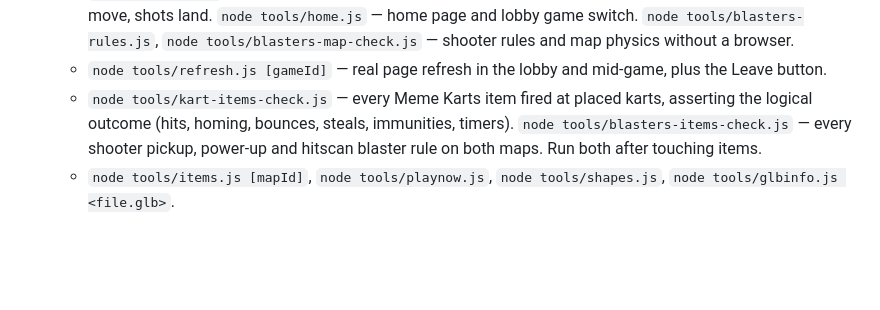
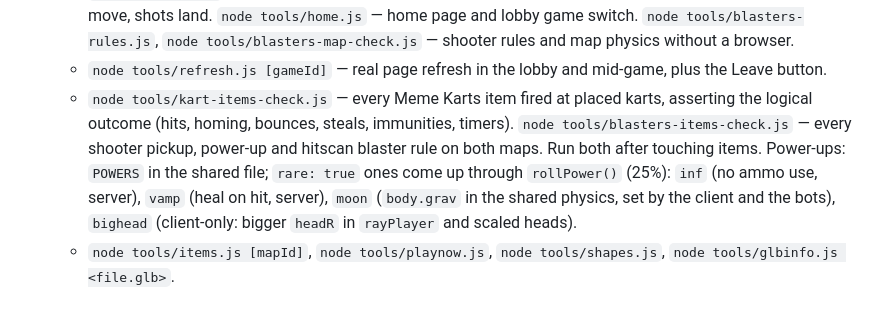
Before and after one commit to vishc1/FunGame, a Markdown page: CLAUDE.md, the part around the change. GitHub-like rendering; blank space fills up the shorter version.

Commit message:
Note the rare power-ups in the project notes

```diff
--- a/CLAUDE.md
+++ b/CLAUDE.md
@@ -25,7 +25,7 @@ Browser party games for friends on a call. Node + Express + Socket.IO server, va
   - `node tools/blasters-hit.js`, `node tools/blasters-shots.js` — shooter: a real browser's shot must register; captures the main screens.
   - `node tools/mp.js` — two separate browsers in one room for both primary games: each sees the other move, shots land. `node tools/home.js` — home page and lobby game switch. `node tools/blasters-rules.js`, `node tools/blasters-map-check.js` — shooter rules and map physics without a browser.
   - `node tools/refresh.js [gameId]` — real page refresh in the lobby and mid-game, plus the Leave button.
-  - `node tools/kart-items-check.js` — every Meme Karts item fired at placed karts, asserting the logical outcome (hits, homing, bounces, steals, immunities, timers). `node tools/blasters-items-check.js` — every shooter pickup, power-up and hitscan blaster rule on both maps. Run both after touching items.
+  - `node tools/kart-items-check.js` — every Meme Karts item fired at placed karts, asserting the logical outcome (hits, homing, bounces, steals, immunities, timers). `node tools/blasters-items-check.js` — every shooter pickup, power-up and hitscan blaster rule on both maps. Run both after touching items. Power-ups: `POWERS` in the shared file; `rare: true` ones come up through `rollPower()` (25%): `inf` (no ammo use, server), `vamp` (heal on hit, server), `moon` (`body.grav` in the shared physics, set by the client and the bots), `bighead` (client-only: bigger `headR` in `rayPlayer` and scaled heads).
   - `node tools/items.js [mapId]`, `node tools/playnow.js`, `node tools/shapes.js`, `node tools/glbinfo.js <file.glb>`.
 
 ## Conventions
```
